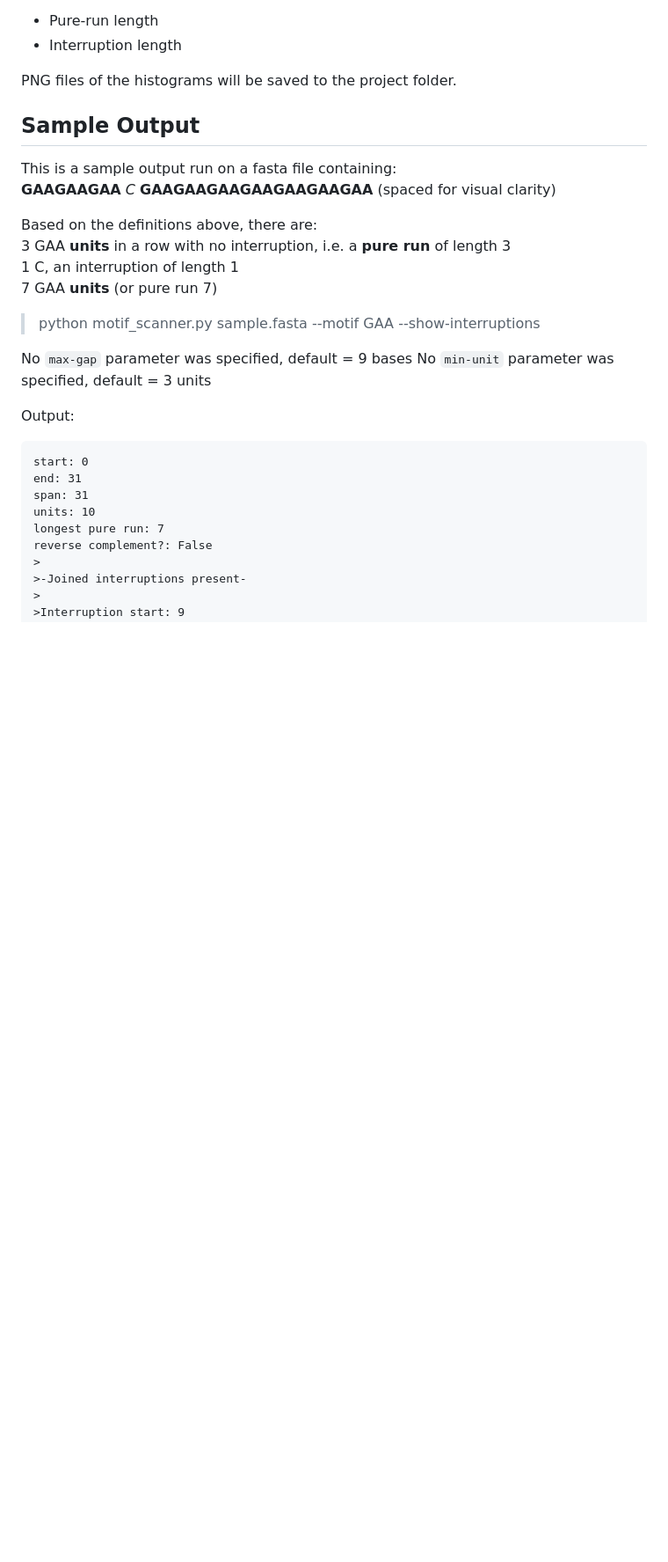
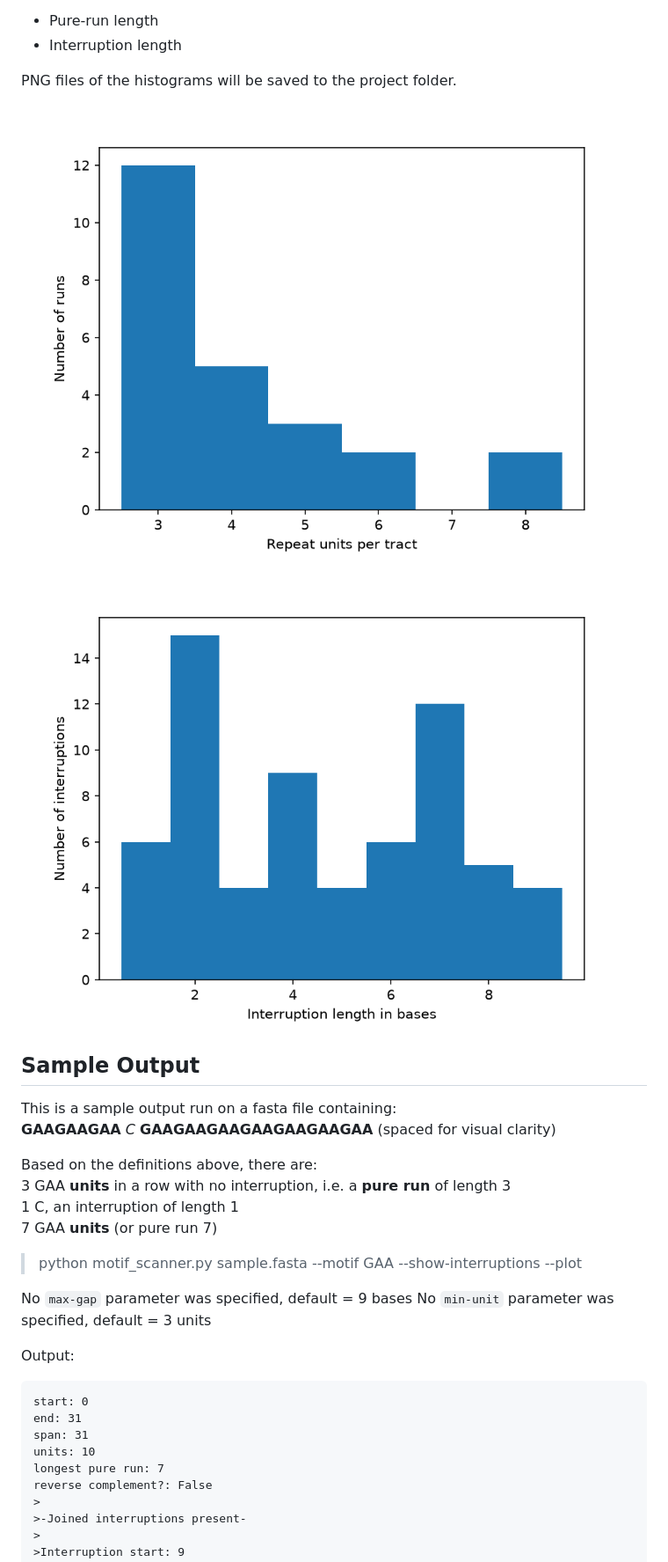
Before and after one commit to Blue-Reverberation/GAA-Repeat, a Markdown page: README.md, the part around one of its changes. Shown at 88% size. Rendered like a GitHub page; pictures changed too: image-1.png (added), image.png (added); blank space fills up the shorter version.

Commit message:
Reverse complement bugfix, added histogram images

````diff
--- a/README.md
+++ b/README.md
@@ -58,6 +58,9 @@ Two separate histograms will be output, summarising the distribution of:
 - Interruption length
 
 PNG files of the histograms will be saved to the project folder.
+![alt text](image.png)
+![alt text](image-1.png)
+
 
 ## Sample Output
 This is a sample output run on a fasta file containing:
@@ -68,7 +71,7 @@ Based on the definitions above, there are:
 1 C, an interruption of length 1
 7 GAA **units** (or pure run 7)
 
->python motif_scanner.py sample.fasta --motif GAA --show-interruptions
+>python motif_scanner.py sample.fasta --motif GAA --show-interruptions --plot
 
 No ```max-gap``` parameter was specified, default = 9 bases
 No ```min-unit``` parameter was specified, default = 3 units
````
Also changed, not shown: other parts of README.md (+3 -3 lines), 3 other files.
